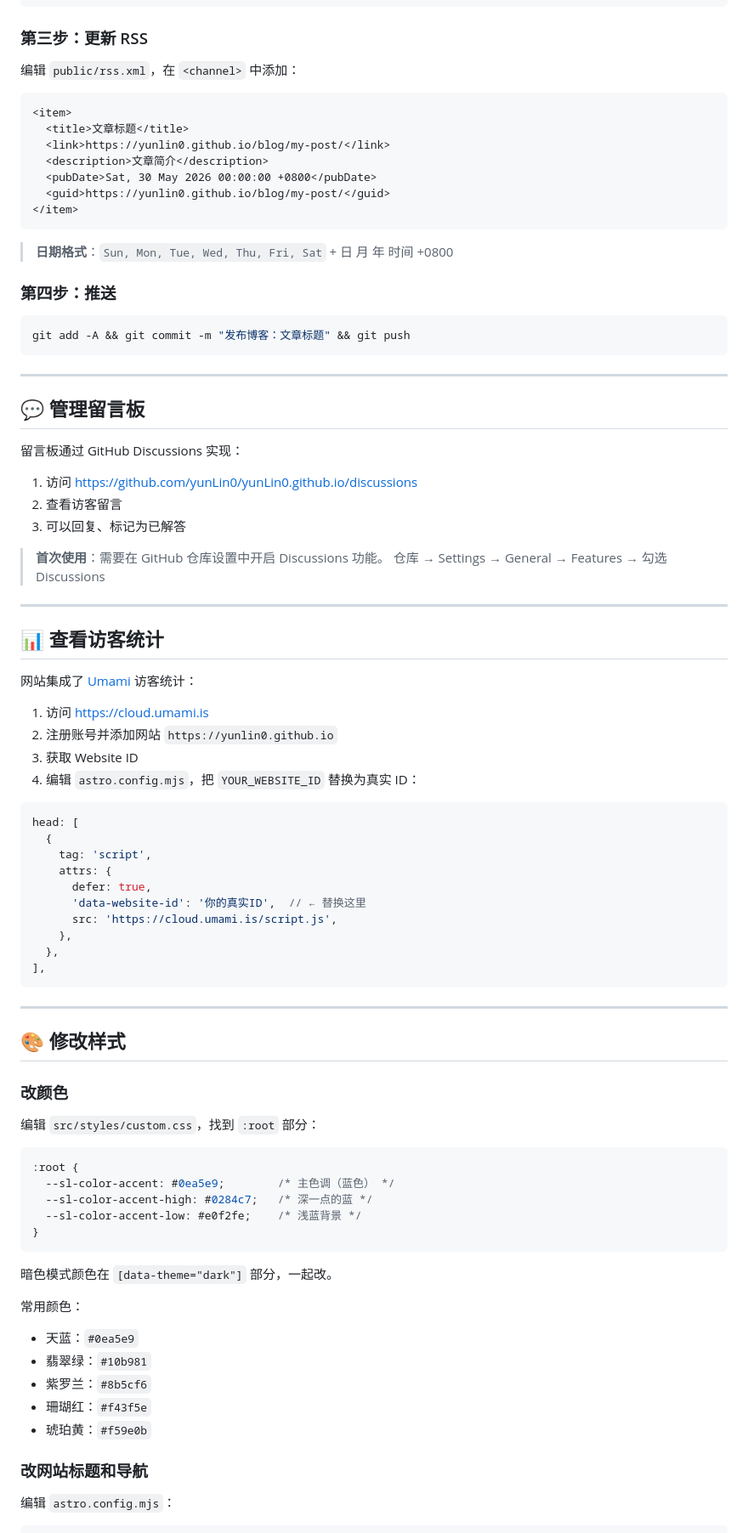
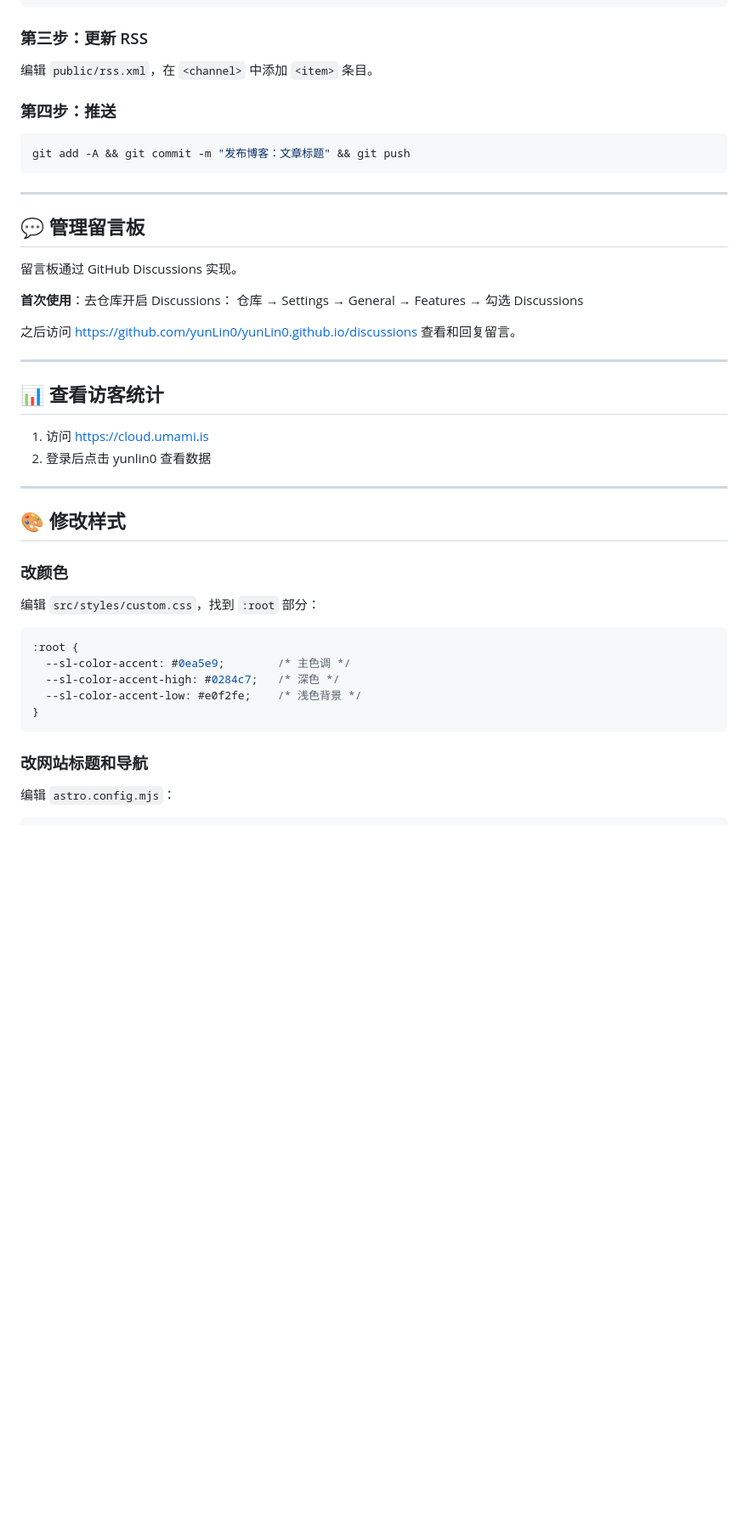
Before and after one commit to yunLin0/yunLin0.github.io, a Markdown page: README.md, the part around one of its changes. Shown at 85% size. GitHub-like rendering; blank space fills up the shorter version.

````diff
--- a/README.md
+++ b/README.md
@@ -190,19 +169,7 @@ print("Hello World!")
 
 ### 第三步：更新 RSS
 
-编辑 `public/rss.xml`，在 `<channel>` 中添加：
-
-```xml
-<item>
-  <title>文章标题</title>
-  <link>https://yunlin0.github.io/blog/my-post/</link>
-  <description>文章简介</description>
-  <pubDate>Sat, 30 May 2026 00:00:00 +0800</pubDate>
-  <guid>https://yunlin0.github.io/blog/my-post/</guid>
-</item>
-```
-
-> **日期格式**：`Sun, Mon, Tue, Wed, Thu, Fri, Sat` + 日 月 年 时间 +0800
+编辑 `public/rss.xml`，在 `<channel>` 中添加 `<item>` 条目。
 
 ### 第四步：推送
 
@@ -214,38 +181,19 @@ git add -A && git commit -m "发布博客：文章标题" && git push
 
 ## 💬 管理留言板
 
-留言板通过 GitHub Discussions 实现：
+留言板通过 GitHub Discussions 实现。
 
-1. 访问 https://github.com/yunLin0/yunLin0.github.io/discussions
-2. 查看访客留言
-3. 可以回复、标记为已解答
+**首次使用**：去仓库开启 Discussions：
+仓库 → Settings → General → Features → 勾选 Discussions
 
-> **首次使用**：需要在 GitHub 仓库设置中开启 Discussions 功能。
-> 仓库 → Settings → General → Features → 勾选 Discussions
+之后访问 https://github.com/yunLin0/yunLin0.github.io/discussions 查看和回复留言。
 
 ---
 
 ## 📊 查看访客统计
 
-网站集成了 [Umami](https://umami.is) 访客统计：
-
 1. 访问 https://cloud.umami.is
-2. 注册账号并添加网站 `https://yunlin0.github.io`
-3. 获取 Website ID
-4. 编辑 `astro.config.mjs`，把 `YOUR_WEBSITE_ID` 替换为真实 ID：
-
-```javascript
-head: [
-  {
-    tag: 'script',
-    attrs: {
-      defer: true,
-      'data-website-id': '你的真实ID',  // ← 替换这里
-      src: 'https://cloud.umami.is/script.js',
-    },
-  },
-],
-```
+2. 登录后点击 yunlin0 查看数据
 
 ---
 
@@ -257,20 +205,11 @@ head: [
 
 ```css
 :root {
-  --sl-color-accent: #0ea5e9;        /* 主色调（蓝色） */
-  --sl-color-accent-high: #0284c7;   /* 深一点的蓝 */
-  --sl-color-accent-low: #e0f2fe;    /* 浅蓝背景 */
+  --sl-color-accent: #0ea5e9;        /* 主色调 */
+  --sl-color-accent-high: #0284c7;   /* 深色 */
+  --sl-color-accent-low: #e0f2fe;    /* 浅色背景 */
 }
 ```
-
-暗色模式颜色在 `[data-theme="dark"]` 部分，一起改。
-
-常用颜色：
-- 天蓝：`#0ea5e9`
-- 翡翠绿：`#10b981`
-- 紫罗兰：`#8b5cf6`
-- 珊瑚红：`#f43f5e`
-- 琥珀黄：`#f59e0b`
 
 ### 改网站标题和导航
 
````
Also changed, not shown: other parts of README.md (+102 -175 lines).
